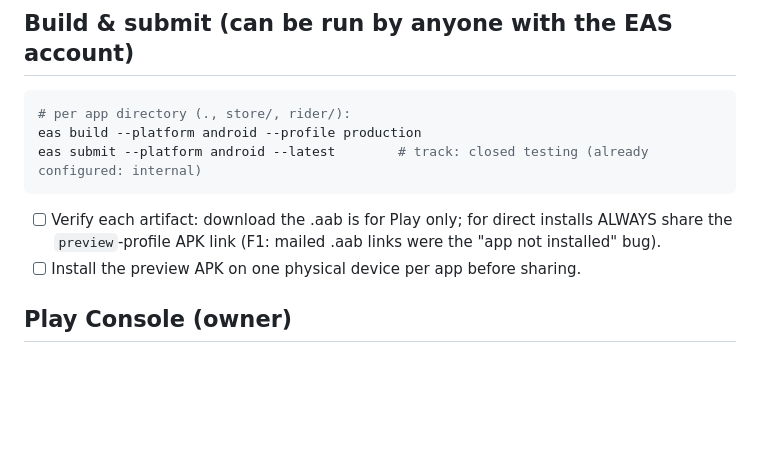
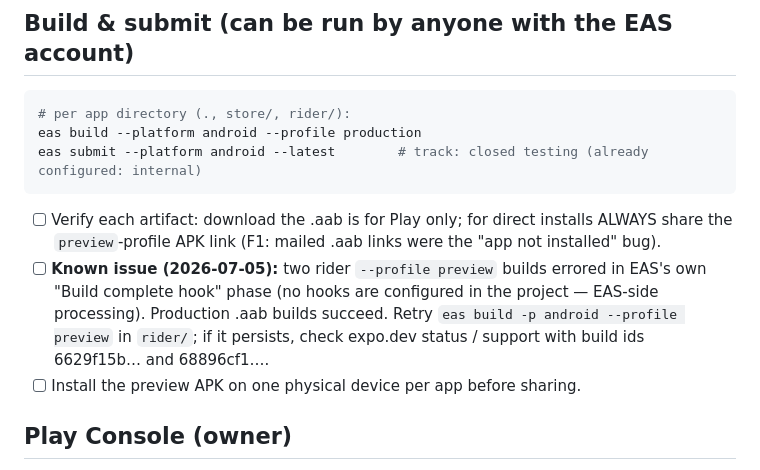
Before and after one commit to raunak220191/washingbells, a Markdown page: PLAY_RELEASE_CHECKLIST.md, the part around the change. Rendered like a GitHub page; blank space fills up the shorter version.

Commit message:
docs: note EAS preview-build hook failure + retry guidance in Play checklist
Co-Authored-By: Claude Fable 5 <noreply@anthropic.com>

```diff
--- a/PLAY_RELEASE_CHECKLIST.md
+++ b/PLAY_RELEASE_CHECKLIST.md
@@ -39,6 +39,12 @@ eas submit --platform android --latest        # track: closed testing (already c
 - [ ] Verify each artifact: download the .aab is for Play only; for direct
       installs ALWAYS share the `preview`-profile APK link (F1: mailed .aab
       links were the "app not installed" bug).
+- [ ] **Known issue (2026-07-05):** two rider `--profile preview` builds
+      errored in EAS's own "Build complete hook" phase (no hooks are
+      configured in the project — EAS-side processing). Production .aab
+      builds succeed. Retry `eas build -p android --profile preview` in
+      `rider/`; if it persists, check expo.dev status / support with build
+      ids 6629f15b… and 68896cf1….
 - [ ] Install the preview APK on one physical device per app before sharing.
 
 ## Play Console (owner)
```
